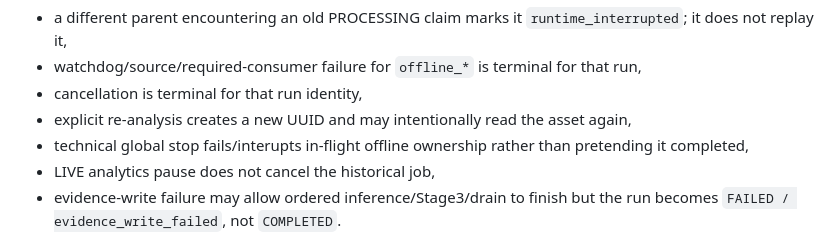
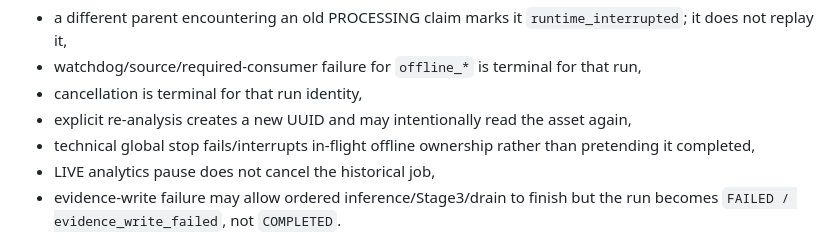
Before and after one commit to ilker-Akbal/Fight-Detection, a Markdown page: ARCHITECTURE.md, the part around the change. Rendered like a GitHub page.

Commit message:
Fix architecture wording

```diff
--- a/ARCHITECTURE.md
+++ b/ARCHITECTURE.md
@@ -1041,7 +1041,7 @@ Failure/restart rules:
 - watchdog/source/required-consumer failure for `offline_*` is terminal for that run,
 - cancellation is terminal for that run identity,
 - explicit re-analysis creates a new UUID and may intentionally read the asset again,
-- technical global stop fails/interupts in-flight offline ownership rather than pretending it completed,
+- technical global stop fails/interrupts in-flight offline ownership rather than pretending it completed,
 - LIVE analytics pause does not cancel the historical job,
 - evidence-write failure may allow ordered inference/Stage3/drain to finish but the run becomes `FAILED / evidence_write_failed`, not `COMPLETED`.
 
```
